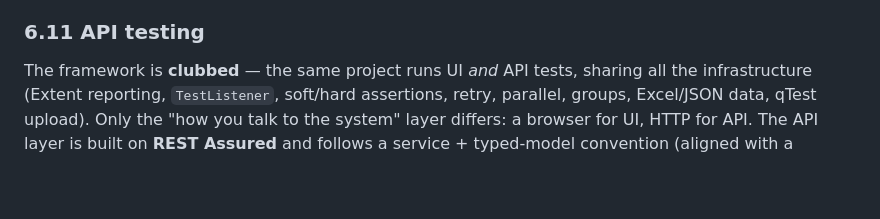
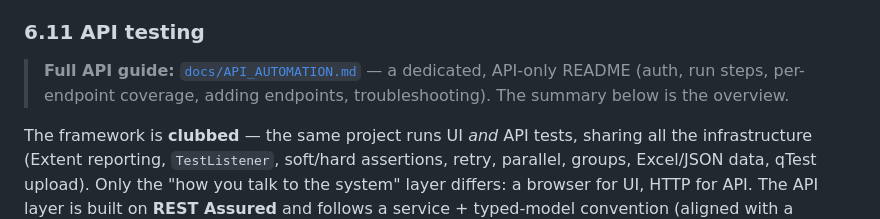
Before and after one commit to aayush12arora/New_Automation_framework, a Markdown page: README.md, the part around the change. GitHub-like rendering; blank space fills up the shorter version.

```diff
--- a/README.md
+++ b/README.md
@@ -418,6 +418,10 @@ nothing — it never breaks the test run. A local copy of the JSON payload is ke
 
 ### 6.11 API testing
 
+> **Full API guide:** [`docs/API_AUTOMATION.md`](docs/API_AUTOMATION.md) — a dedicated, API-only
+> README (auth, run steps, per-endpoint coverage, adding endpoints, troubleshooting). The
+> summary below is the overview.
+
 The framework is **clubbed** — the same project runs UI *and* API tests, sharing all the
 infrastructure (Extent reporting, `TestListener`, soft/hard assertions, retry, parallel,
 groups, Excel/JSON data, qTest upload). Only the "how you talk to the system" layer differs:
```
Also changed, not shown: docs/API_AUTOMATION.md (added, +355 -0 lines).
